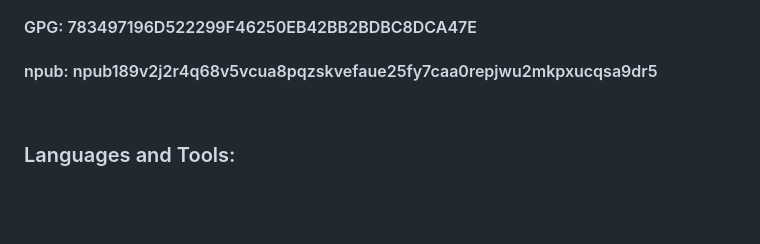
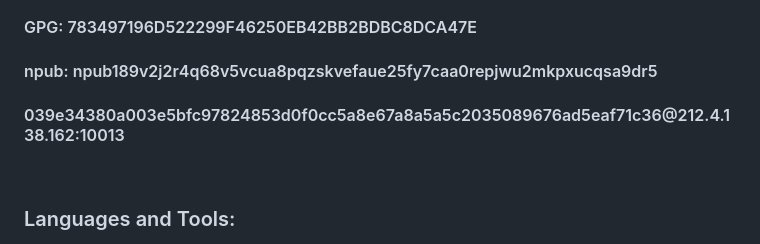
Before and after one commit to Chuck3CZ/Chuck3CZ, a Markdown page: README.md, the part around one of its changes. Rendered like a GitHub page; blank space fills up the shorter version.

```diff
--- a/README.md
+++ b/README.md
@@ -53,6 +53,8 @@ Web <a href="https://martin.gabrhelovi.cz" target="blank"> martin.gabrhelovi.cz<
 
 <h4 align="left">npub: npub189v2j2r4q68v5vcua8pqzskvefaue25fy7caa0repjwu2mkpxucqsa9dr5</h4>
 
+<h4 align="left">039e34380a003e5bfc97824853d0f0cc5a8e67a8a5a5c2035089676ad5eaf71c36@212.4.138.162:10013</h4>
+
 
 <br>
 <h3 align="left">Languages and Tools:</h3>
```
Also changed, not shown: other parts of README.md (+1 -1 lines).
